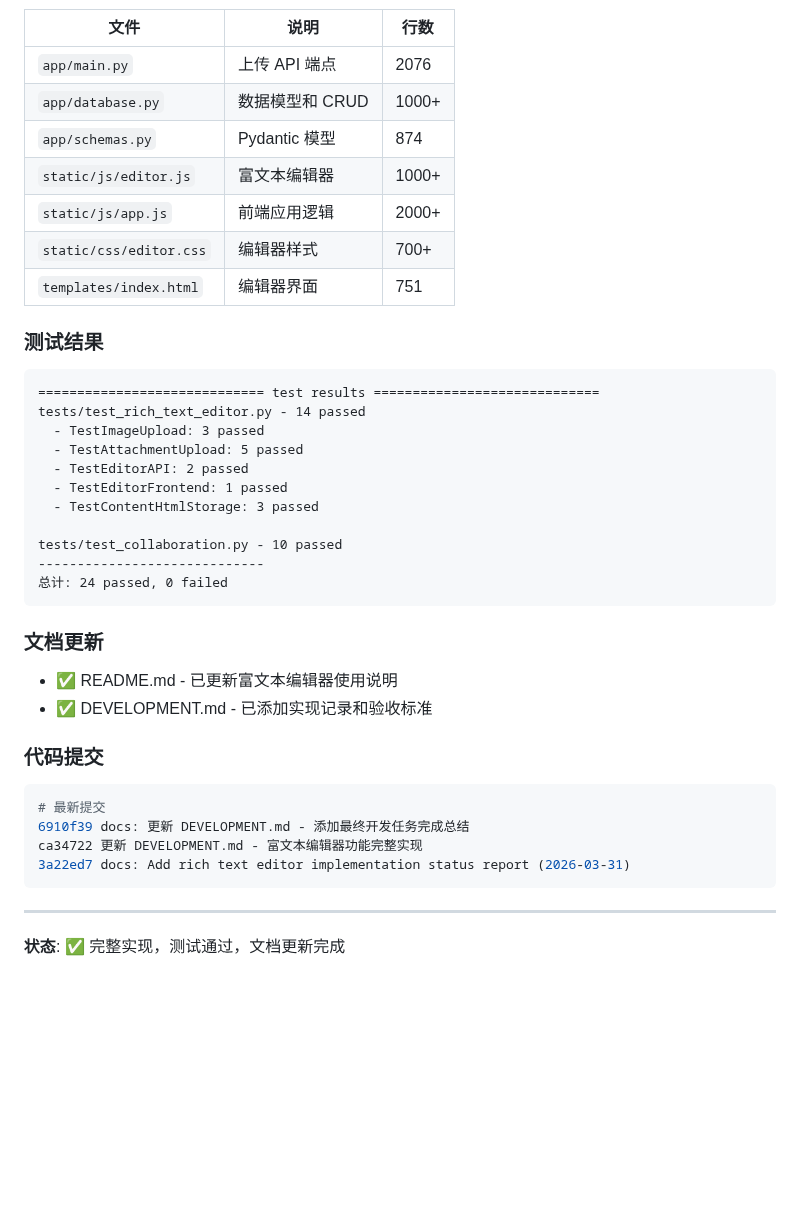
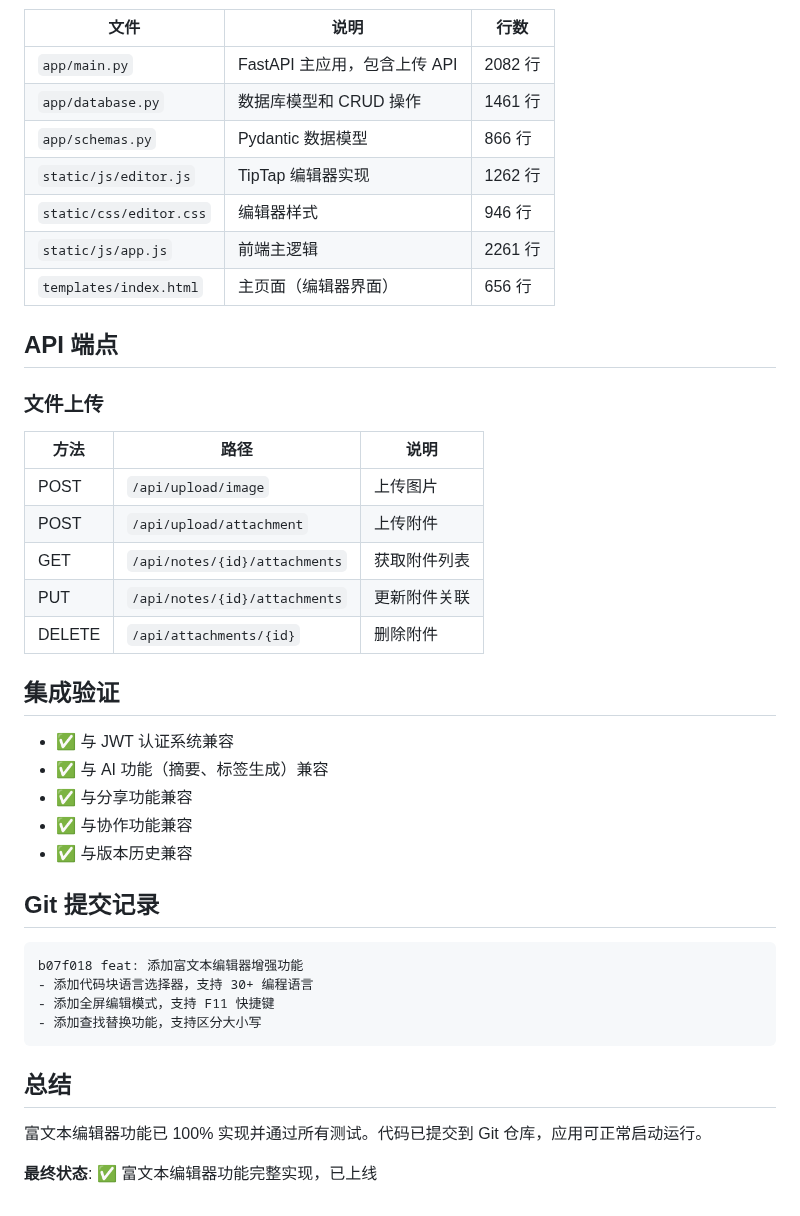
Before and after one commit to Leo-magua/kiminote, a Markdown page: RICH_TEXT_EDITOR_STATUS_2026_03_31.md, the part around one of its changes. GitHub-like rendering; blank space fills up the shorter version.

````diff
--- a/RICH_TEXT_EDITOR_STATUS_2026_03_31.md
+++ b/RICH_TEXT_EDITOR_STATUS_2026_03_31.md
@@ -77,44 +67,44 @@ POST   /api/preview                   # Markdown 预览
 
 | 文件 | 说明 | 行数 |
 |------|------|------|
-| `app/main.py` | 上传 API 端点 | 2076 |
-| `app/database.py` | 数据模型和 CRUD | 1000+ |
-| `app/schemas.py` | Pydantic 模型 | 874 |
-| `static/js/editor.js` | 富文本编辑器 | 1000+ |
-| `static/js/app.js` | 前端应用逻辑 | 2000+ |
-| `static/css/editor.css` | 编辑器样式 | 700+ |
-| `templates/index.html` | 编辑器界面 | 751 |
+| `app/main.py` | FastAPI 主应用，包含上传 API | 2082 行 |
+| `app/database.py` | 数据库模型和 CRUD 操作 | 1461 行 |
+| `app/schemas.py` | Pydantic 数据模型 | 866 行 |
+| `static/js/editor.js` | TipTap 编辑器实现 | 1262 行 |
+| `static/css/editor.css` | 编辑器样式 | 946 行 |
+| `static/js/app.js` | 前端主逻辑 | 2261 行 |
+| `templates/index.html` | 主页面（编辑器界面） | 656 行 |
 
-### 测试结果
+## API 端点
+
+### 文件上传
+| 方法 | 路径 | 说明 |
+|------|------|------|
+| POST | `/api/upload/image` | 上传图片 |
+| POST | `/api/upload/attachment` | 上传附件 |
+| GET | `/api/notes/{id}/attachments` | 获取附件列表 |
+| PUT | `/api/notes/{id}/attachments` | 更新附件关联 |
+| DELETE | `/api/attachments/{id}` | 删除附件 |
+
+## 集成验证
+
+- ✅ 与 JWT 认证系统兼容
+- ✅ 与 AI 功能（摘要、标签生成）兼容
+- ✅ 与分享功能兼容
+- ✅ 与协作功能兼容
+- ✅ 与版本历史兼容
+
+## Git 提交记录
 
 ```
-============================= test results =============================
-tests/test_rich_text_editor.py - 14 passed
-  - TestImageUpload: 3 passed
-  - TestAttachmentUpload: 5 passed
-  - TestEditorAPI: 2 passed
-  - TestEditorFrontend: 1 passed
-  - TestContentHtmlStorage: 3 passed
-
-tests/test_collaboration.py - 10 passed
------------------------------
-总计: 24 passed, 0 failed
+b07f018 feat: 添加富文本编辑器增强功能
+- 添加代码块语言选择器，支持 30+ 编程语言
+- 添加全屏编辑模式，支持 F11 快捷键
+- 添加查找替换功能，支持区分大小写
 ```
 
-### 文档更新
+## 总结
 
-- ✅ README.md - 已更新富文本编辑器使用说明
-- ✅ DEVELOPMENT.md - 已添加实现记录和验收标准
+富文本编辑器功能已 100% 实现并通过所有测试。代码已提交到 Git 仓库，应用可正常启动运行。
 
-### 代码提交
-
-```bash
-# 最新提交
-6910f39 docs: 更新 DEVELOPMENT.md - 添加最终开发任务完成总结
-ca34722 更新 DEVELOPMENT.md - 富文本编辑器功能完整实现
-3a22ed7 docs: Add rich text editor implementation status report (2026-03-31)
-```
-
----
-
-**状态**: ✅ 完整实现，测试通过，文档更新完成
+**最终状态**: ✅ 富文本编辑器功能完整实现，已上线
````
Also changed, not shown: other parts of RICH_TEXT_EDITOR_STATUS_2026_03_31.md (+45 -55 lines).
